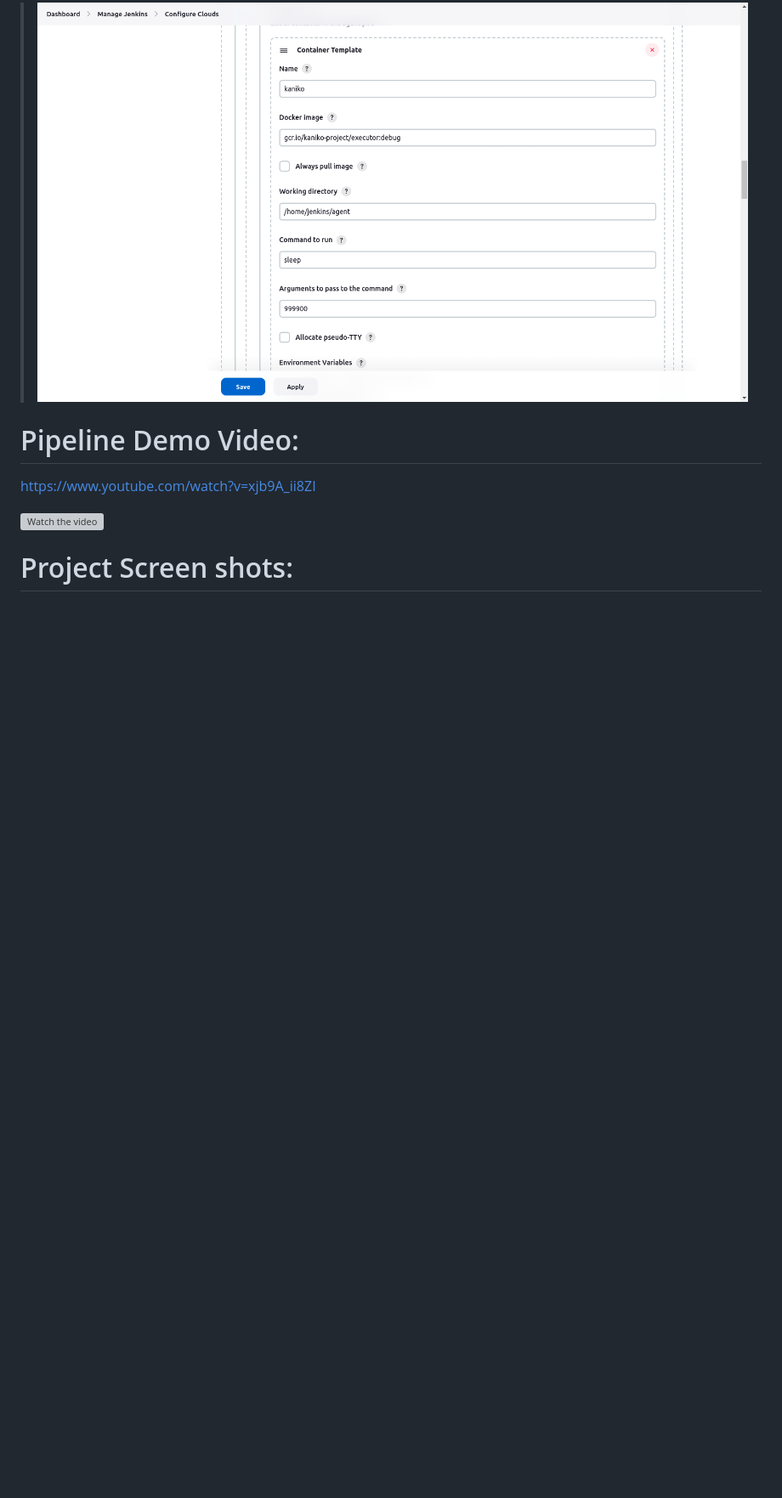
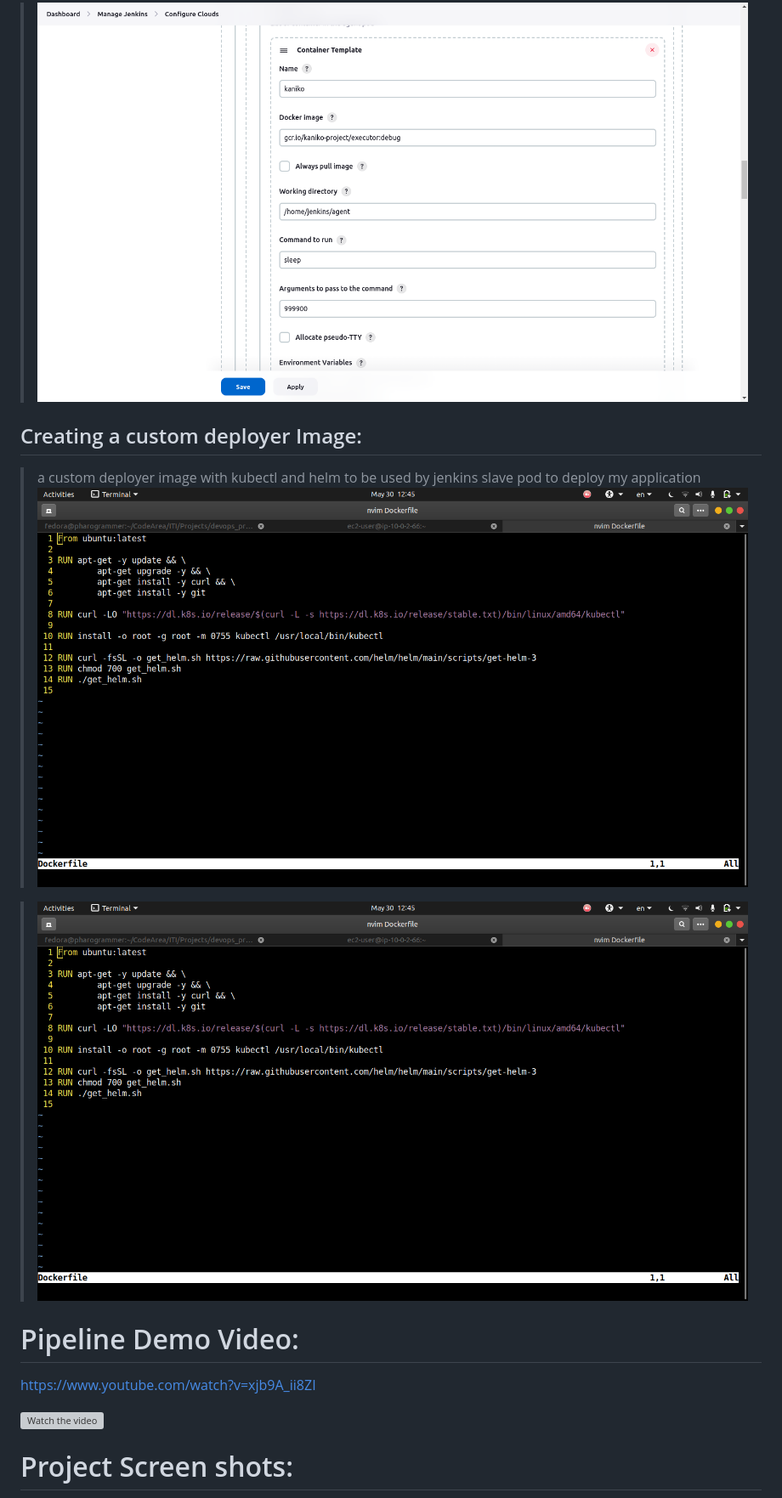
Before and after one commit to moh-amer/DevOps_Project_App, a Markdown page: README.md, the part around the change printed below. Shown: that part at 85% size. Rendered like a GitHub page; pictures changed too: images/screen-deployer-image.png (added); blank space fills up the shorter version; grey boxes are pictures that could not be loaded.

```diff
--- a/README.md
+++ b/README.md
@@ -72,6 +77,13 @@ kubectl create secret generic kaniko-secret --from-file=config.json --namespace=
 
 > ![Alt text](images/screen-kaniko.png?raw=true "Title")
 
+## Creating a custom deployer Image:
+
+> a custom deployer image with kubectl and helm to be used by jenkins slave pod to deploy my application
+> ![Alt text](images/screen-deployer-image.png?raw=true "Title")
+
+> ![Alt text](images/screen-deployer-image.png?raw=true "Title")
+
 # Pipeline Demo Video:
 
 https://www.youtube.com/watch?v=xjb9A_ii8ZI
```
Also changed, not shown: other parts of README.md (+5 -0 lines), images/screen-config-deployer.png (added), images/screen-config-plugin.png (added), images/screen-install-kplugin.png (added).
